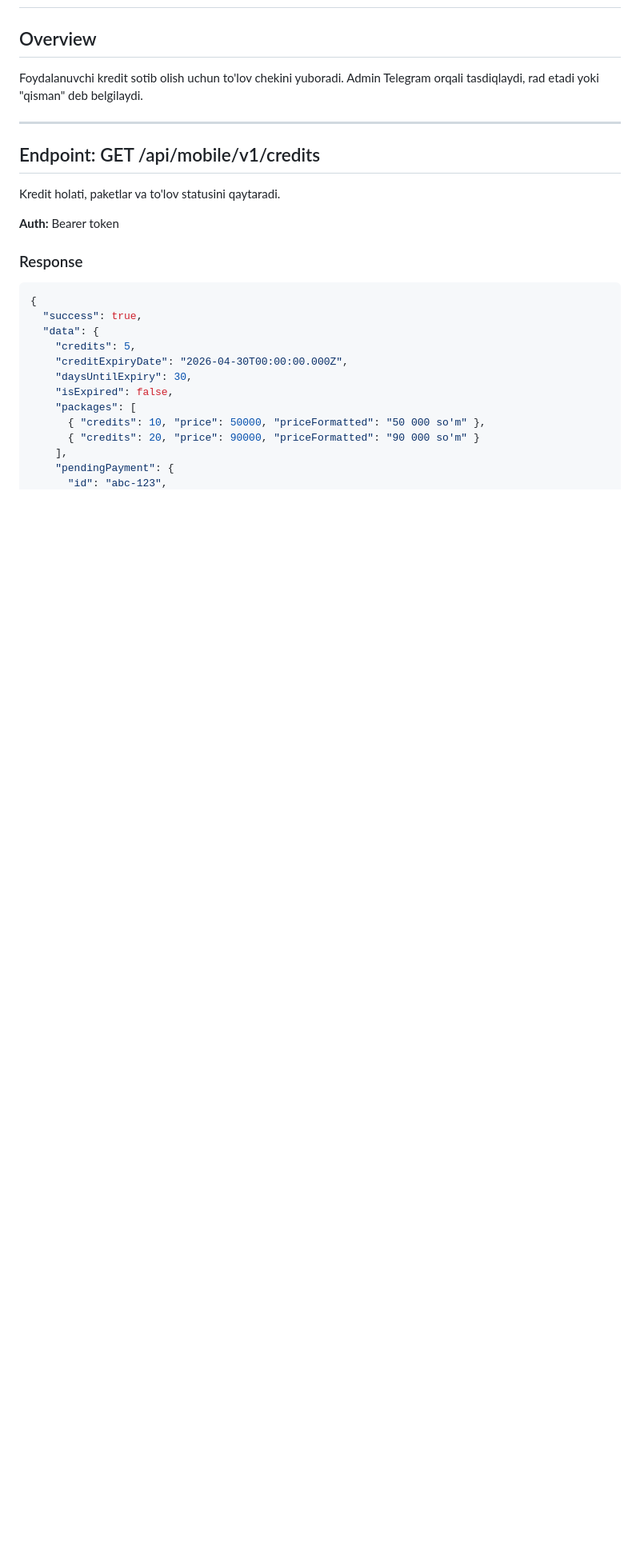
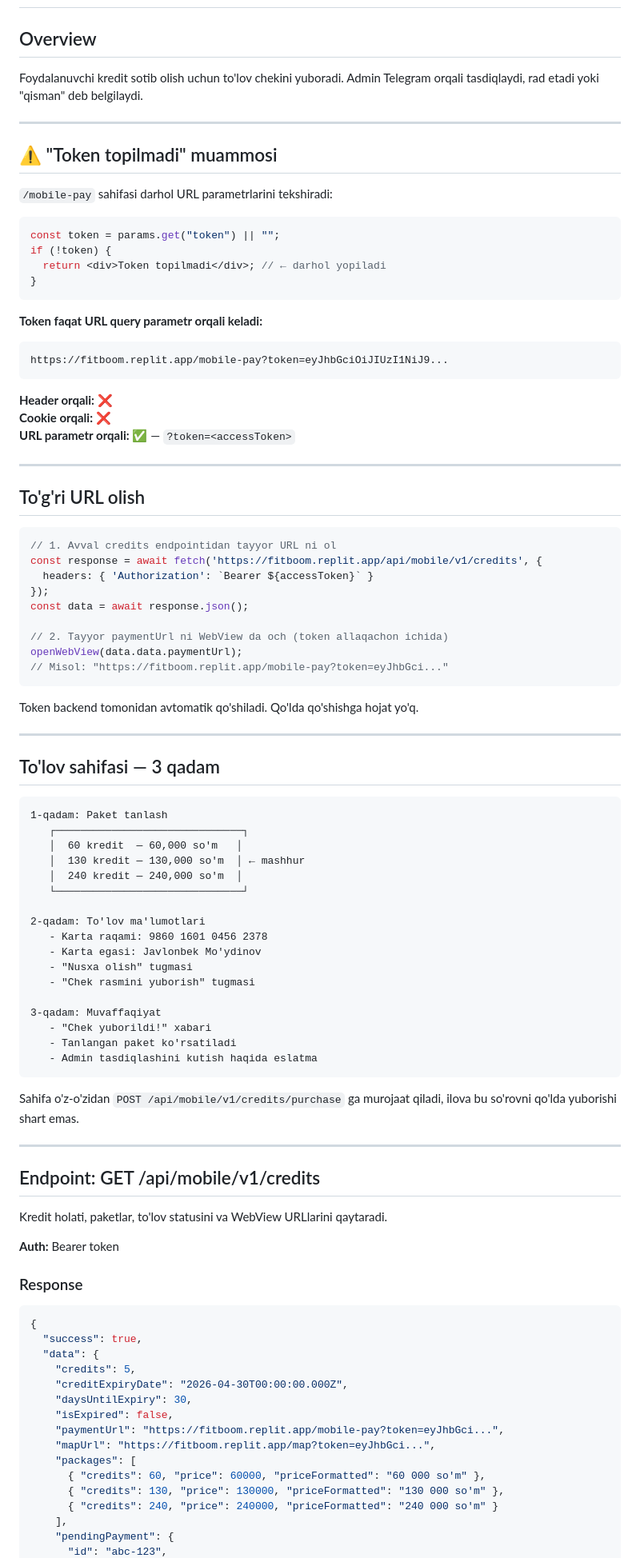
Before and after one commit to John5813/Fitboom, a Markdown page: docs/MOBILE_PAYMENT_API.md, the part around one of its changes. Shown at 80% size. GitHub-like rendering; blank space fills up the shorter version.

````diff
--- a/docs/MOBILE_PAYMENT_API.md
+++ b/docs/MOBILE_PAYMENT_API.md
@@ -6,9 +6,76 @@ Foydalanuvchi kredit sotib olish uchun to'lov chekini yuboradi. Admin Telegram o
 
 ---
 
+## ⚠️ "Token topilmadi" muammosi
+
+`/mobile-pay` sahifasi darhol URL parametrlarini tekshiradi:
+
+```typescript
+const token = params.get("token") || "";
+if (!token) {
+  return <div>Token topilmadi</div>; // ← darhol yopiladi
+}
+```
+
+**Token faqat URL query parametr orqali keladi:**
+
+```
+https://fitboom.replit.app/mobile-pay?token=eyJhbGciOiJIUzI1NiJ9...
+```
+
+**Header orqali:** ❌
+**Cookie orqali:** ❌
+**URL parametr orqali:** ✅ — `?token=<accessToken>`
+
+---
+
+## To'g'ri URL olish
+
+```javascript
+// 1. Avval credits endpointidan tayyor URL ni ol
+const response = await fetch('https://fitboom.replit.app/api/mobile/v1/credits', {
+  headers: { 'Authorization': `Bearer ${accessToken}` }
+});
+const data = await response.json();
+
+// 2. Tayyor paymentUrl ni WebView da och (token allaqachon ichida)
+openWebView(data.data.paymentUrl);
+// Misol: "https://fitboom.replit.app/mobile-pay?token=eyJhbGci..."
+```
+
+Token backend tomonidan avtomatik qo'shiladi. Qo'lda qo'shishga hojat yo'q.
+
+---
+
+## To'lov sahifasi — 3 qadam
+
+```
+1-qadam: Paket tanlash
+   ┌──────────────────────────────┐
+   │  60 kredit  — 60,000 so'm   │
+   │  130 kredit — 130,000 so'm  │ ← mashhur
+   │  240 kredit — 240,000 so'm  │
+   └──────────────────────────────┘
+
+2-qadam: To'lov ma'lumotlari
+   - Karta raqami: 9860 1601 0456 2378
+   - Karta egasi: Javlonbek Mo'ydinov
+   - "Nusxa olish" tugmasi
+   - "Chek rasmini yuborish" tugmasi
+
+3-qadam: Muvaffaqiyat
+   - "Chek yuborildi!" xabari
+   - Tanlangan paket ko'rsatiladi
+   - Admin tasdiqlashini kutish haqida eslatma
+```
+
+Sahifa o'z-o'zidan `POST /api/mobile/v1/credits/purchase` ga murojaat qiladi, ilova bu so'rovni qo'lda yuborishi shart emas.
+
+---
+
 ## Endpoint: GET /api/mobile/v1/credits
 
-Kredit holati, paketlar va to'lov statusini qaytaradi.
+Kredit holati, paketlar, to'lov statusini va WebView URLlarini qaytaradi.
 
 **Auth:** Bearer token
 
@@ -22,9 +89,12 @@ Kredit holati, paketlar va to'lov statusini qaytaradi.
     "creditExpiryDate": "2026-04-30T00:00:00.000Z",
     "daysUntilExpiry": 30,
     "isExpired": false,
+    "paymentUrl": "https://fitboom.replit.app/mobile-pay?token=eyJhbGci...",
+    "mapUrl": "https://fitboom.replit.app/map?token=eyJhbGci...",
     "packages": [
-      { "credits": 10, "price": 50000, "priceFormatted": "50 000 so'm" },
-      { "credits": 20, "price": 90000, "priceFormatted": "90 000 so'm" }
+      { "credits": 60, "price": 60000, "priceFormatted": "60 000 so'm" },
+      { "credits": 130, "price": 130000, "priceFormatted": "130 000 so'm" },
+      { "credits": 240, "price": 240000, "priceFormatted": "240 000 so'm" }
     ],
     "pendingPayment": {
       "id": "abc-123",
````
Also changed, not shown: other parts of docs/MOBILE_PAYMENT_API.md (+74 -59 lines).
